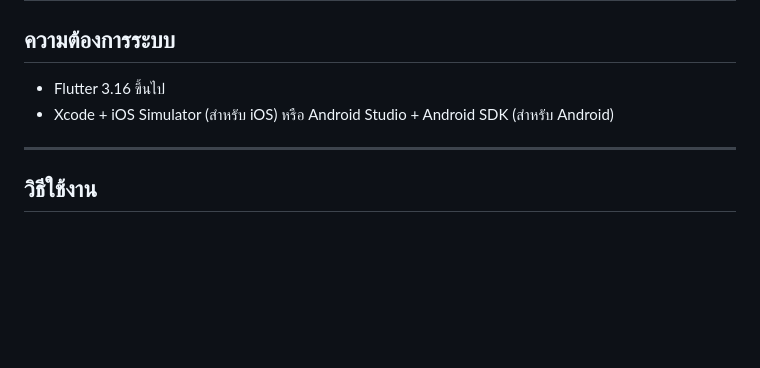
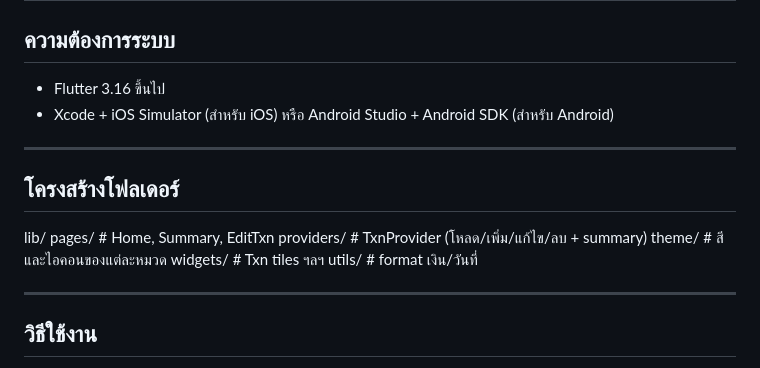
Before and after one commit to phonlapatS/Flutter_Spended_App, a Markdown page: README.md, the part around the change. Drawn GitHub-style; blank space fills up the shorter version.

```diff
--- a/README.md
+++ b/README.md
@@ -57,6 +57,17 @@ A Expense tracker Flutter project.
 
 ---
 
+## โครงสร้างโฟลเดอร์
+
+lib/
+  pages/           # Home, Summary, EditTxn
+  providers/       # TxnProvider (โหลด/เพิ่ม/แก้ไข/ลบ + summary)
+  theme/           # สีและไอคอนของแต่ละหมวด
+  widgets/         # Txn tiles ฯลฯ
+  utils/           # format เงิน/วันที่
+
+---
+
 ## วิธีใช้งาน
 
 1. เปิดแอป → ไปที่ **หน้ารายการ (Home)**
```
